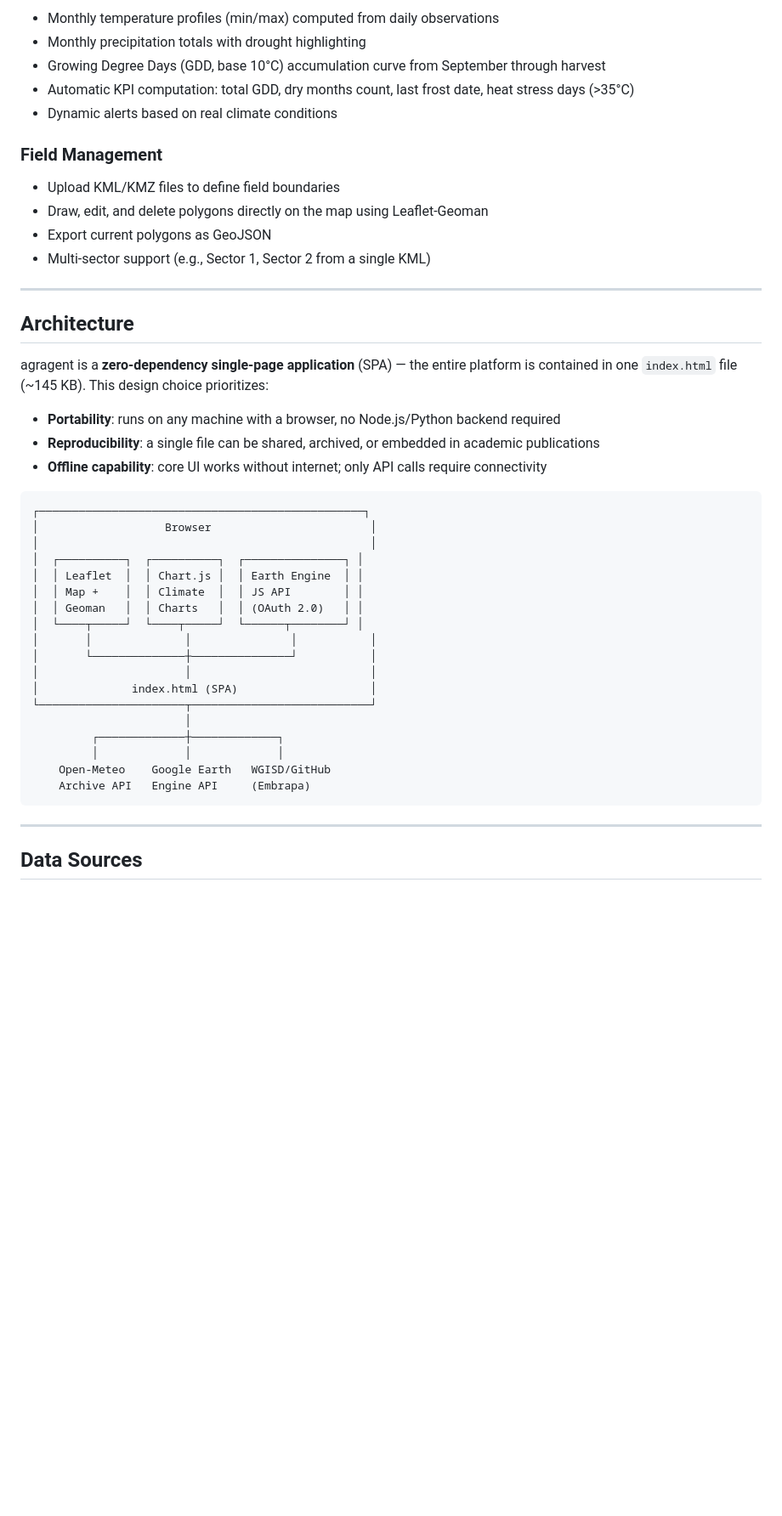
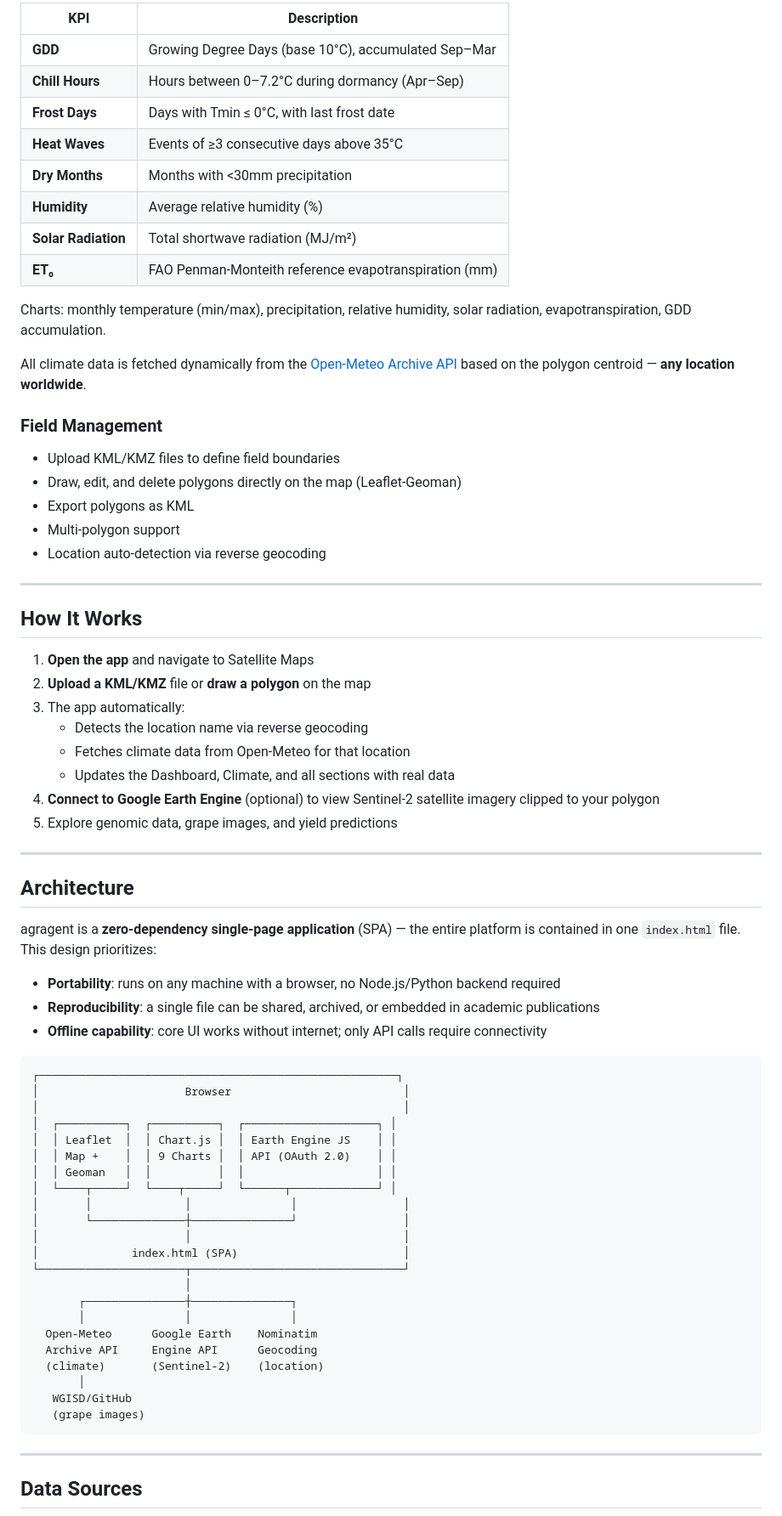
Before and after one commit to fjaltimiras/agragent, a Markdown page: README.md, the part around one of its changes. Shown at 85% size. GitHub-like rendering; blank space fills up the shorter version.

````diff
--- a/README.md
+++ b/README.md
@@ -48,46 +64,73 @@ Developed as part of a PhD research project in Computer Science at the Pontifici
 
-- Monthly temperature profiles (min/max) computed from daily observations
-- Monthly precipitation totals with drought highlighting
-- Growing Degree Days (GDD, base 10°C) accumulation curve from September through harvest
-- Automatic KPI computation: total GDD, dry months count, last frost date, heat stress days (>35°C)
-- Dynamic alerts based on real climate conditions
+| KPI | Description |
+|---|---|
+| **GDD** | Growing Degree Days (base 10°C), accumulated Sep–Mar |
+| **Chill Hours** | Hours between 0–7.2°C during dormancy (Apr–Sep) |
+| **Frost Days** | Days with Tmin ≤ 0°C, with last frost date |
+| **Heat Waves** | Events of ≥3 consecutive days above 35°C |
+| **Dry Months** | Months with <30mm precipitation |
+| **Humidity** | Average relative humidity (%) |
+| **Solar Radiation** | Total shortwave radiation (MJ/m²) |
+| **ET₀** | FAO Penman-Monteith reference evapotranspiration (mm) |
+
+Charts: monthly temperature (min/max), precipitation, relative humidity, solar radiation, evapotranspiration, GDD accumulation.
+
+All climate data is fetched dynamically from the [Open-Meteo Archive API](https://open-meteo.com/) based on the polygon centroid — **any location worldwide**.
 
 ### Field Management
 
 - Upload KML/KMZ files to define field boundaries
-- Draw, edit, and delete polygons directly on the map using Leaflet-Geoman
-- Export current polygons as GeoJSON
-- Multi-sector support (e.g., Sector 1, Sector 2 from a single KML)
+- Draw, edit, and delete polygons directly on the map (Leaflet-Geoman)
+- Export polygons as KML
+- Multi-polygon support
+- Location auto-detection via reverse geocoding
+
+---
+
+## How It Works
+
+1. **Open the app** and navigate to Satellite Maps
+2. **Upload a KML/KMZ** file or **draw a polygon** on the map
+3. The app automatically:
+   - Detects the location name via reverse geocoding
+   - Fetches climate data from Open-Meteo for that location
+   - Updates the Dashboard, Climate, and all sections with real data
+4. **Connect to Google Earth Engine** (optional) to view Sentinel-2 satellite imagery clipped to your polygon
+5. Explore genomic data, grape images, and yield predictions
 
 ---
 
 ## Architecture
 
-agragent is a **zero-dependency single-page application** (SPA) — the entire platform is contained in one `index.html` file (~145 KB). This design choice prioritizes:
+agragent is a **zero-dependency single-page application** (SPA) — the entire platform is contained in one `index.html` file. This design prioritizes:
 
 - **Portability**: runs on any machine with a browser, no Node.js/Python backend required
 - **Reproducibility**: a single file can be shared, archived, or embedded in academic publications
 - **Offline capability**: core UI works without internet; only API calls require connectivity
 
 ```
-┌─────────────────────────────────────────────────┐
-│                   Browser                        │
-│                                                  │
-│  ┌──────────┐  ┌──────────┐  ┌───────────────┐ │
-│  │ Leaflet  │  │ Chart.js │  │ Earth Engine  │ │
-│  │ Map +    │  │ Climate  │  │ JS API        │ │
-│  │ Geoman   │  │ Charts   │  │ (OAuth 2.0)   │ │
-│  └────┬─────┘  └────┬─────┘  └──────┬────────┘ │
-│       │              │               │           │
-│       └──────────────┼───────────────┘           │
-│                      │                           │
-│              index.html (SPA)                    │
-└──────────────────────┬───────────────────────────┘
+┌──────────────────────────────────────────────────────┐
+│                      Browser                          │
+│                                                       │
+│  ┌──────────┐  ┌──────────┐  ┌────────────────────┐ │
+│  │ Leaflet  │  │ Chart.js │  │ Earth Engine JS    │ │
+│  │ Map +    │  │ 9 Charts │  │ API (OAuth 2.0)    │ │
+│  │ Geoman   │  │          │  │                    │ │
+│  └────┬─────┘  └────┬─────┘  └──────┬─────────────┘ │
+│       │              │               │                │
+│       └──────────────┼───────────────┘                │
+│                      │                                │
+│              index.html (SPA)                         │
+└──────────────────────┬────────────────────────────────┘
                        │
-         ┌─────────────┼─────────────┐
-         │             │             │
-    Open-Meteo    Google Earth   WGISD/GitHub
-    Archive API   Engine API     (Embrapa)
+       ┌───────────────┼───────────────┐
+       │               │               │
+  Open-Meteo      Google Earth    Nominatim
+  Archive API     Engine API      Geocoding
+  (climate)       (Sentinel-2)    (location)
+       │
+   WGISD/GitHub
+   (grape images)
 ```
 
 ---
````
Also changed, not shown: other parts of README.md (+99 -41 lines).
